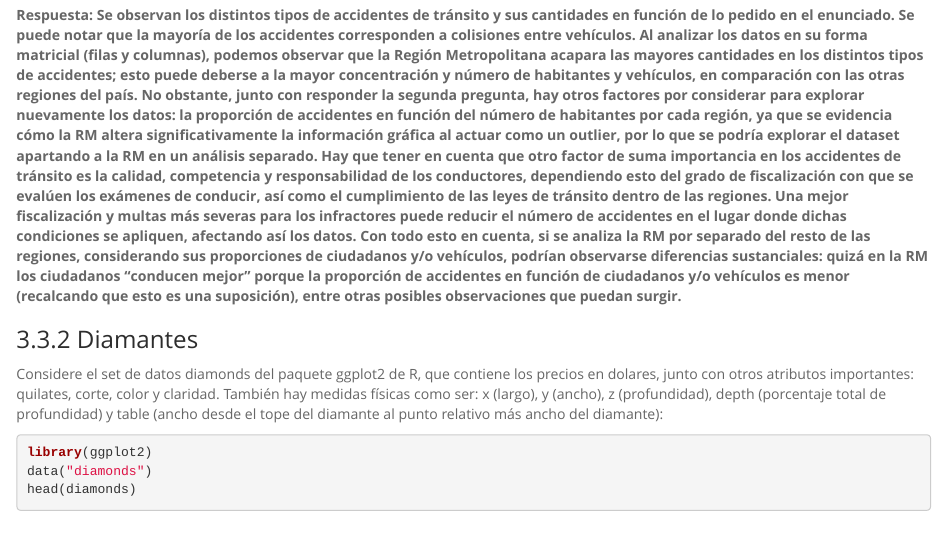
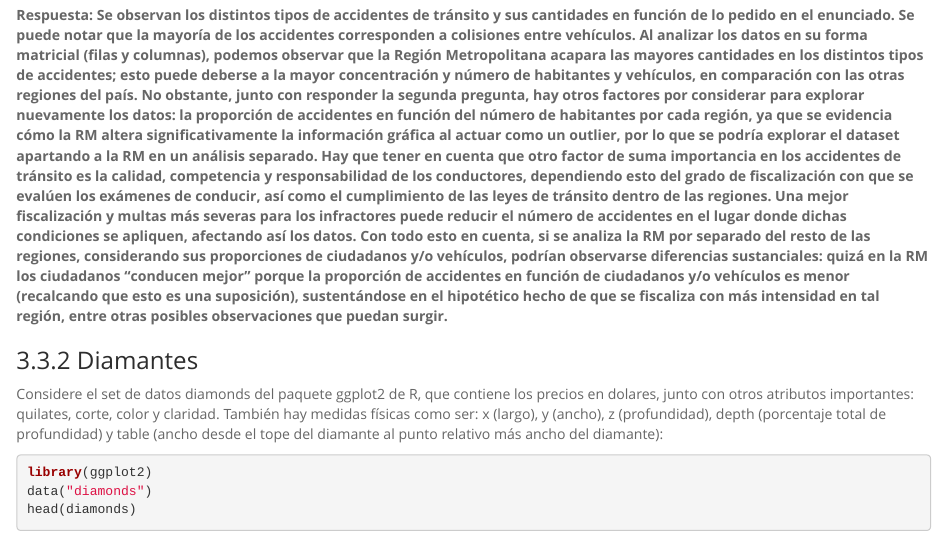
Before and after one commit to dodii/DM-Projects, an R Markdown document (Tarea_1.Rmd): the page in a window 1100 px wide, from 6640 px down. Rendered offline with R 4.5, knitr and Pandoc, with nearby package versions; some code elsewhere in the file could not run offline.

Commit message:
arregle un poco la 2 de los accidentes de tránsito

```diff
--- a/Tarea_1.Rmd
+++ b/Tarea_1.Rmd
@@ -274,7 +274,7 @@ ggplot(regional_2011, aes(TipoAccidente,Cantidad))+
 
 2. ¿Qué aprecia con el gráfico anterior? ¿Qué otra forma de explorar los datos podría agregar? ¿Qué información adicional aporta? Adjunte una breve explicación.
 
-**Respuesta: Se observan los distintos tipos de accidentes de tránsito y sus cantidades en función de lo pedido en el enunciado. Se puede notar que la mayoría de los accidentes corresponden a colisiones entre vehículos. Al analizar los datos en su forma matricial (filas y columnas), podemos observar que la Región Metropolitana acapara las mayores cantidades en los distintos tipos de accidentes; esto puede deberse a la mayor concentración y número de habitantes y vehículos, en comparación con las otras regiones del país. No obstante, junto con responder la segunda pregunta, hay otros factores por considerar para explorar nuevamente los datos: la proporción de accidentes en función del número de habitantes por cada región, ya que se evidencia cómo la RM altera significativamente la información gráfica al actuar como un outlier, por lo que se podría explorar el dataset apartando a la RM en un análisis separado. Hay que tener en cuenta que otro factor de suma importancia en los accidentes de tránsito es la calidad, competencia y responsabilidad de los conductores, dependiendo esto del grado de fiscalización con que se evalúen los exámenes de conducir, así como el cumplimiento de las leyes de tránsito dentro de las regiones. Una mejor fiscalización y multas más severas para los infractores puede reducir el número de accidentes en el lugar donde dichas condiciones se apliquen, afectando así los datos. Con todo esto en cuenta, si se analiza la RM por separado del resto de las regiones, considerando sus proporciones de ciudadanos y/o vehículos, podrían observarse diferencias sustanciales: quizá en la RM los ciudadanos "conducen mejor" porque la proporción de accidentes en función de ciudadanos y/o vehículos es menor (recalcando que esto es una suposición), entre otras posibles observaciones que puedan surgir. **
+**Respuesta: Se observan los distintos tipos de accidentes de tránsito y sus cantidades en función de lo pedido en el enunciado. Se puede notar que la mayoría de los accidentes corresponden a colisiones entre vehículos. Al analizar los datos en su forma matricial (filas y columnas), podemos observar que la Región Metropolitana acapara las mayores cantidades en los distintos tipos de accidentes; esto puede deberse a la mayor concentración y número de habitantes y vehículos, en comparación con las otras regiones del país. No obstante, junto con responder la segunda pregunta, hay otros factores por considerar para explorar nuevamente los datos: la proporción de accidentes en función del número de habitantes por cada región, ya que se evidencia cómo la RM altera significativamente la información gráfica al actuar como un outlier, por lo que se podría explorar el dataset apartando a la RM en un análisis separado. Hay que tener en cuenta que otro factor de suma importancia en los accidentes de tránsito es la calidad, competencia y responsabilidad de los conductores, dependiendo esto del grado de fiscalización con que se evalúen los exámenes de conducir, así como el cumplimiento de las leyes de tránsito dentro de las regiones. Una mejor fiscalización y multas más severas para los infractores puede reducir el número de accidentes en el lugar donde dichas condiciones se apliquen, afectando así los datos. Con todo esto en cuenta, si se analiza la RM por separado del resto de las regiones, considerando sus proporciones de ciudadanos y/o vehículos, podrían observarse diferencias sustanciales: quizá en la RM los ciudadanos "conducen mejor" porque la proporción de accidentes en función de ciudadanos y/o vehículos es menor (recalcando que esto es una suposición), sustentándose en el hipotético hecho de que se fiscaliza con más intensidad en tal región, entre otras posibles observaciones que puedan surgir. **
 
 ### Diamantes
 
```
